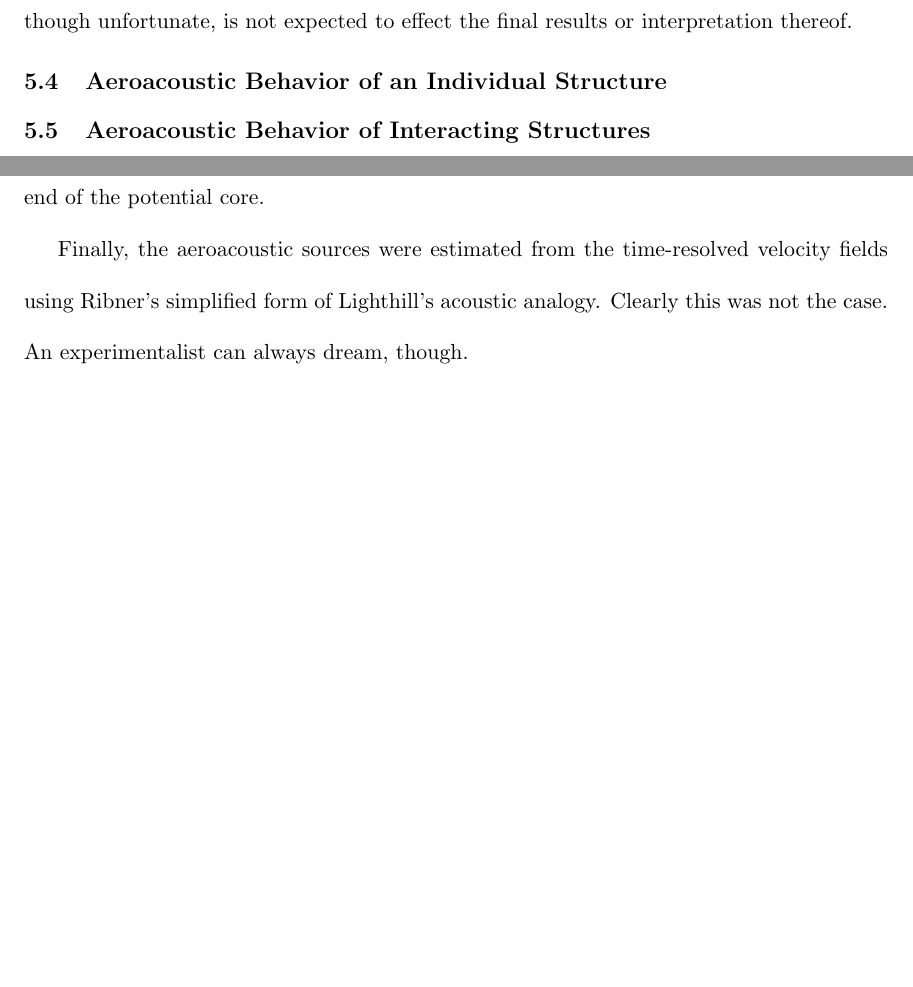
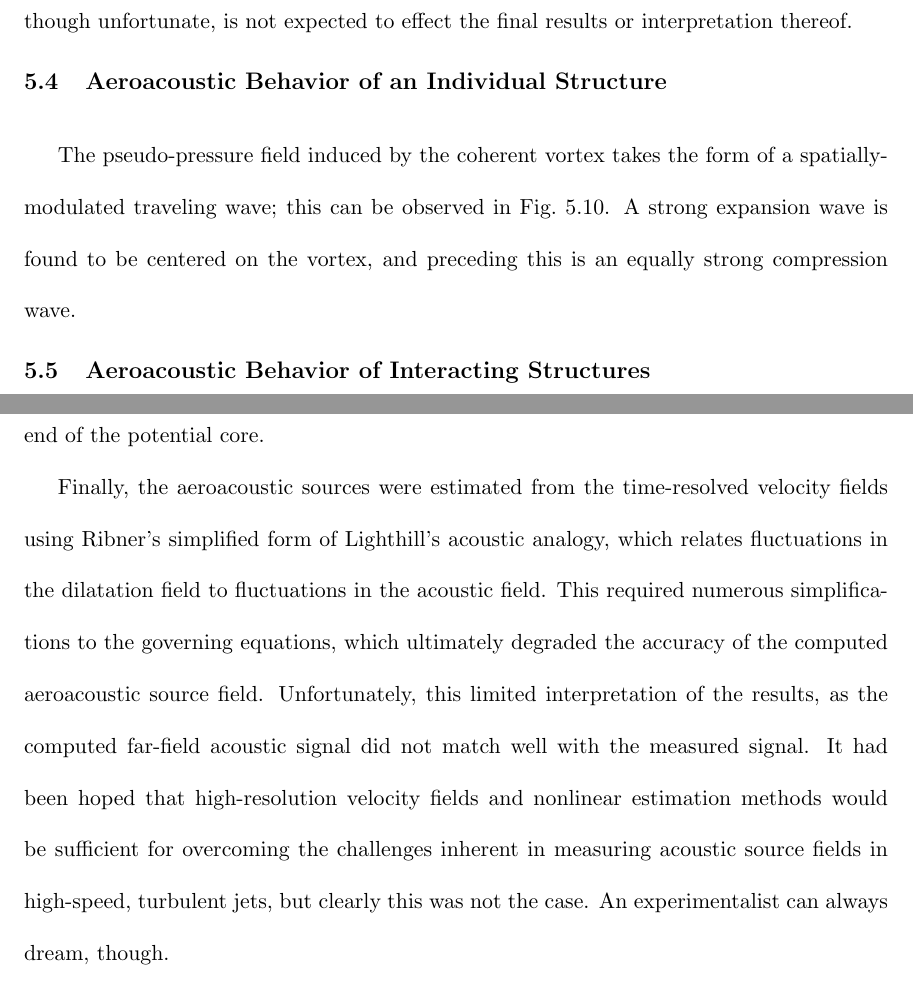
Before and after one commit to michaelcrawley/PhD_Dissertation, a LaTeX thesis (MCrawley_Dissertation.tex, which reads ch_acoustic_source.tex, ch_conclusion.tex): two parts of pages 109 and 113 of 125, joined at a grey line, cut so that both start at the same text, the shorter picture padded with empty space. Compiled offline with pdfLaTeX.

Commit message:
minor updates

```diff
--- a/ch_acoustic_source.tex
+++ b/ch_acoustic_source.tex
@@ -311,6 +311,8 @@ necessarily azimuthally-coherent (note the many asymmetric POD modes found in \f
 Given the results of \sect{sect:nearfield} as well as Hileman \etal \citep{Hileman2005}, which found the dominant source region to be located near the end of the potential core, rather than two potential core lengths downstream, this discrepancy between the measured and computed pressure fields, though unfortunate, is not expected to effect the final results or interpretation thereof.
 
 \section{Aeroacoustic Behavior of an Individual Structure}
+The pseudo-pressure field induced by the coherent vortex takes the form of a spatially-modulated traveling wave; this can be observed in \fig{fig:PSL_St005}.
+A strong expansion wave is found to be centered on the vortex, and preceding this is an equally strong compression wave.
 
 \begin{figure}
 	\centering
--- a/ch_conclusion.tex
+++ b/ch_conclusion.tex
@@ -19,8 +19,13 @@ As the excitation frequency is increased, a much more complex structure evolutio
 At moderate excitation frequencies (periodic forcing), multiple structures are initially formed by the plasma pulse; these quickly merge to form periodic structures which match the excitation frequency.
 These structures later undergo a rapid disintegration and acceleration, similar to the impulsive excitation structures, as the convect downstream near the end of the potential core.
 
-Finally, the aeroacoustic sources were estimated from the time-resolved velocity fields using Ribner's simplified form of Lighthill's acoustic analogy.
-Clearly this was not the case. An experimentalist can always dream, though.
+Finally, the aeroacoustic sources were estimated from the time-resolved velocity fields using Ribner's simplified form of Lighthill's acoustic analogy, which relates fluctuations in the dilatation field to fluctuations in the acoustic field.
+This required numerous simplifications to the governing equations, which ultimately degraded the accuracy of the computed aeroacoustic source field.
+Unfortunately, this limited interpretation of the results, as the computed far-field acoustic signal did not match well with the measured signal.
+It had been hoped that high-resolution velocity fields and nonlinear estimation methods would be sufficient for overcoming the challenges inherent in measuring acoustic source fields in high-speed, turbulent jets, but clearly this was not the case.
+An experimentalist can always dream, though.
+
+% % %What do the final results show????
 
 % %Future work section
 Perhaps the greatest deficiency in the current work was the reliance on linear correlations from the acoustic component of the near-field to the far-field.
```
